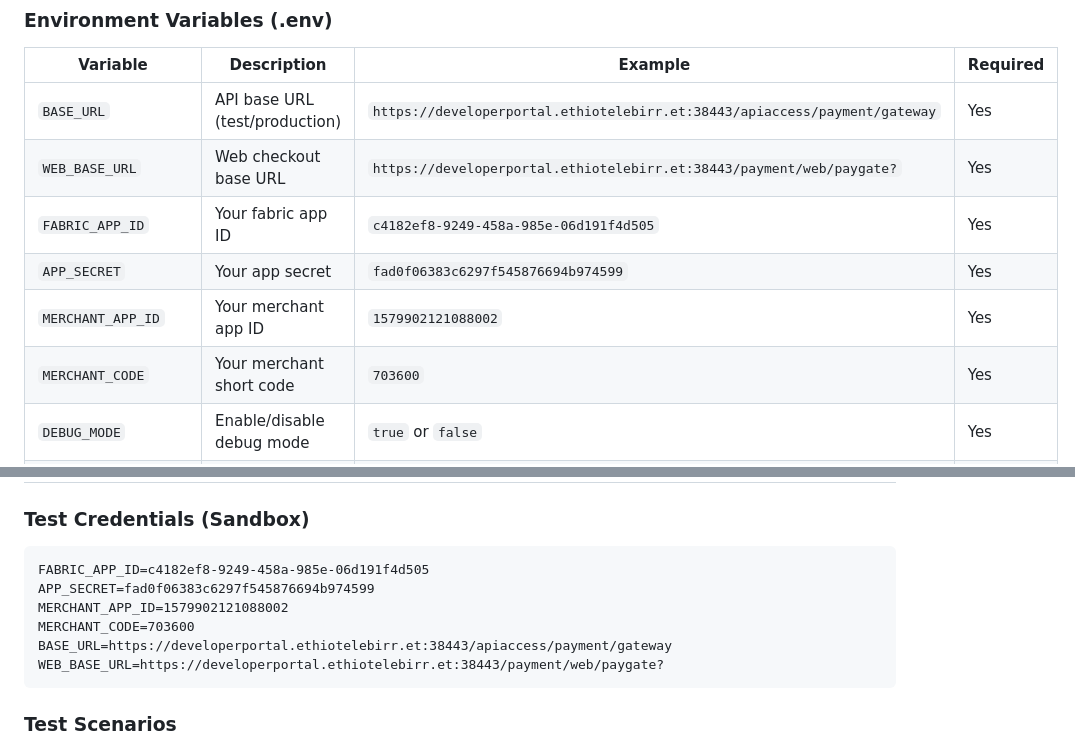
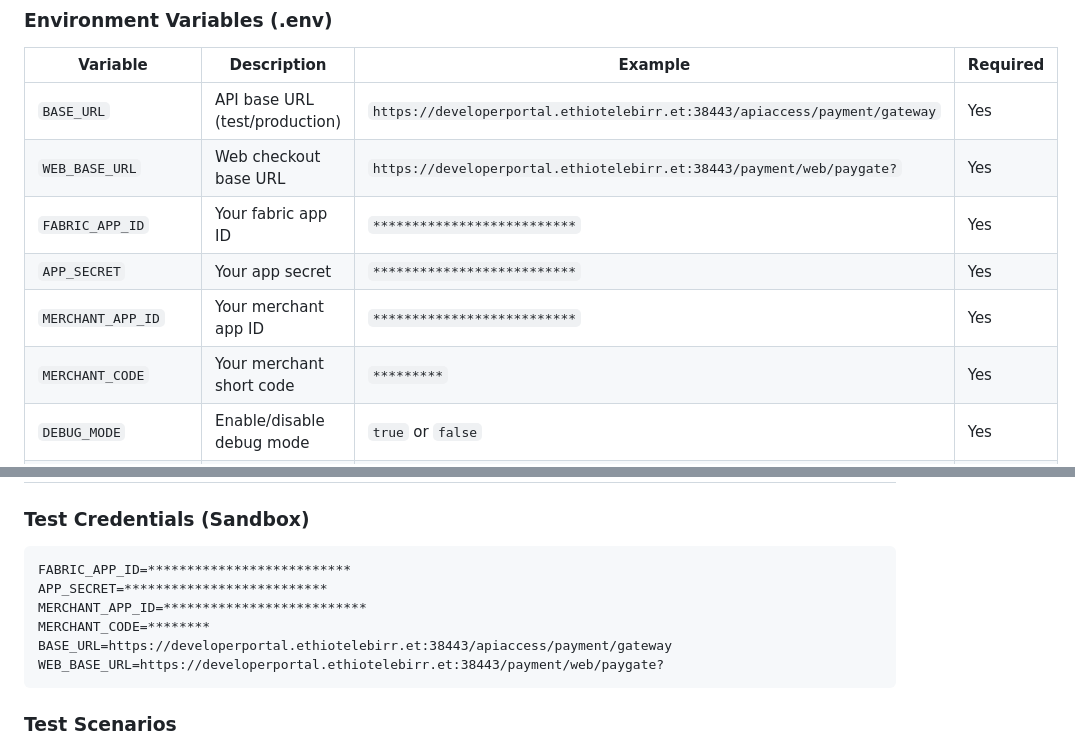
Before and after one commit to MIKEINTOSHSYSTEMS/telebirr-php-payment-integration, a Markdown page: README.md, 2 parts joined by grey strips. Drawn GitHub-style.

````diff
--- a/README.md
+++ b/README.md
@@ -238,10 +238,10 @@ chmod 644 .env
 |----------|-------------|---------|----------|
 | `BASE_URL` | API base URL (test/production) | `https://developerportal.ethiotelebirr.et:38443/apiaccess/payment/gateway` | Yes |
 | `WEB_BASE_URL` | Web checkout base URL | `https://developerportal.ethiotelebirr.et:38443/payment/web/paygate?` | Yes |
-| `FABRIC_APP_ID` | Your fabric app ID | `c4182ef8-9249-458a-985e-06d191f4d505` | Yes |
-| `APP_SECRET` | Your app secret | `fad0f06383c6297f545876694b974599` | Yes |
-| `MERCHANT_APP_ID` | Your merchant app ID | `1579902121088002` | Yes |
-| `MERCHANT_CODE` | Your merchant short code | `703600` | Yes |
+| `FABRIC_APP_ID` | Your fabric app ID | `**************************` | Yes |
+| `APP_SECRET` | Your app secret | `**************************` | Yes |
+| `MERCHANT_APP_ID` | Your merchant app ID | `**************************` | Yes |
+| `MERCHANT_CODE` | Your merchant short code | `*********` | Yes |
 | `DEBUG_MODE` | Enable/disable debug mode | `true` or `false` | Yes |
 | `NOTIFY_URL` | Webhook notification URL | `https://your-domain.com/checkout.php` | Yes |
 | `REDIRECT_URL` | Success redirect URL | `https://your-domain.com/payment-success.php` | Yes |
@@ -700,10 +700,10 @@ php public/maintenance/clean-logs.php
 ### Test Credentials (Sandbox)
 
 ```
-FABRIC_APP_ID=c4182ef8-9249-458a-985e-06d191f4d505
-APP_SECRET=fad0f06383c6297f545876694b974599
-MERCHANT_APP_ID=1579902121088002
-MERCHANT_CODE=703600
+FABRIC_APP_ID=**************************
+APP_SECRET=**************************
+MERCHANT_APP_ID=**************************
+MERCHANT_CODE=********
 BASE_URL=https://developerportal.ethiotelebirr.et:38443/apiaccess/payment/gateway
 WEB_BASE_URL=https://developerportal.ethiotelebirr.et:38443/payment/web/paygate?
 ```
````
